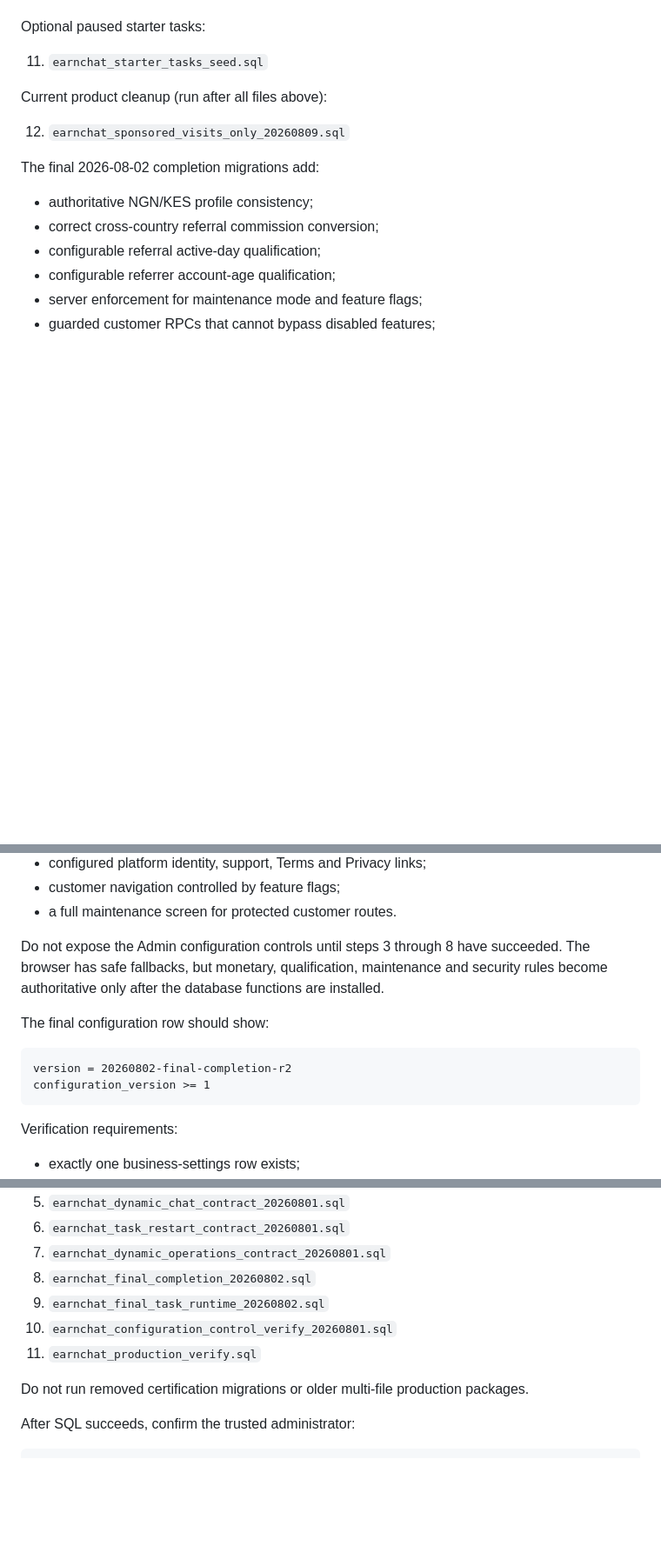
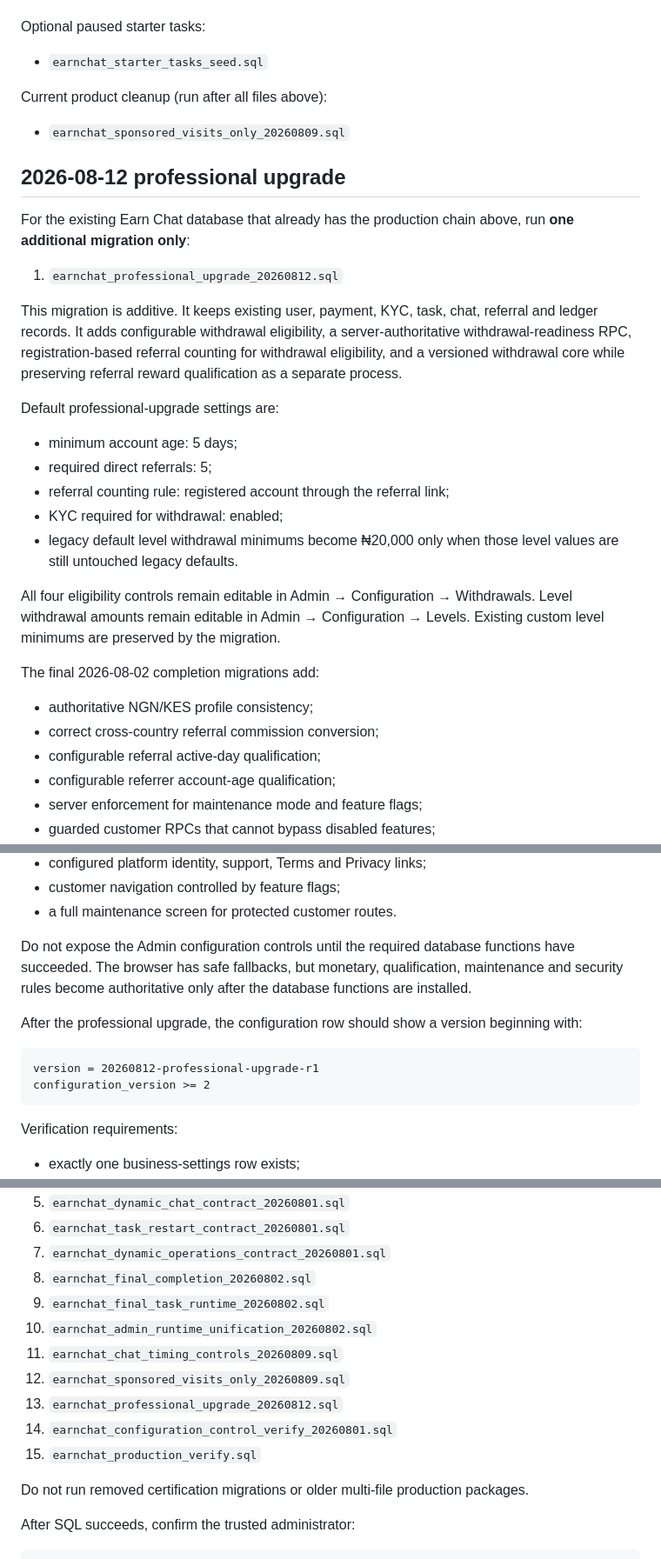
Before and after one commit to KSamtoclef/Earn-test, a Markdown page: supabase/PRODUCTION_RUN_ORDER.md, 3 parts joined by grey strips. Shown at 87% size. Drawn GitHub-style; blank space fills up the shorter version.

Commit message:
Document professional upgrade SQL run order

````diff
--- a/supabase/PRODUCTION_RUN_ORDER.md
+++ b/supabase/PRODUCTION_RUN_ORDER.md
@@ -21,11 +21,29 @@ Run these idempotent upgrades in this exact order:
 
 Optional paused starter tasks:
 
-11. `earnchat_starter_tasks_seed.sql`
+- `earnchat_starter_tasks_seed.sql`
 
 Current product cleanup (run after all files above):
 
-12. `earnchat_sponsored_visits_only_20260809.sql`
+- `earnchat_sponsored_visits_only_20260809.sql`
+
+## 2026-08-12 professional upgrade
+
+For the existing Earn Chat database that already has the production chain above, run **one additional migration only**:
+
+1. `earnchat_professional_upgrade_20260812.sql`
+
+This migration is additive. It keeps existing user, payment, KYC, task, chat, referral and ledger records. It adds configurable withdrawal eligibility, a server-authoritative withdrawal-readiness RPC, registration-based referral counting for withdrawal eligibility, and a versioned withdrawal core while preserving referral reward qualification as a separate process.
+
+Default professional-upgrade settings are:
+
+- minimum account age: 5 days;
+- required direct referrals: 5;
+- referral counting rule: registered account through the referral link;
+- KYC required for withdrawal: enabled;
+- legacy default level withdrawal minimums become ₦20,000 only when those level values are still untouched legacy defaults.
+
+All four eligibility controls remain editable in Admin → Configuration → Withdrawals. Level withdrawal amounts remain editable in Admin → Configuration → Levels. Existing custom level minimums are preserved by the migration.
 
 The final 2026-08-02 completion migrations add:
 
@@ -51,13 +69,13 @@ The customer runtime additionally applies:
 - customer navigation controlled by feature flags;
 - a full maintenance screen for protected customer routes.
 
-Do not expose the Admin configuration controls until steps 3 through 8 have succeeded. The browser has safe fallbacks, but monetary, qualification, maintenance and security rules become authoritative only after the database functions are installed.
+Do not expose the Admin configuration controls until the required database functions have succeeded. The browser has safe fallbacks, but monetary, qualification, maintenance and security rules become authoritative only after the database functions are installed.
 
-The final configuration row should show:
+After the professional upgrade, the configuration row should show a version beginning with:
 
 ```text
-version = 20260802-final-completion-r2
-configuration_version >= 1
+version = 20260812-professional-upgrade-r1
+configuration_version >= 2
 ```
 
 Verification requirements:
@@ -101,8 +122,12 @@ Run:
 7. `earnchat_dynamic_operations_contract_20260801.sql`
 8. `earnchat_final_completion_20260802.sql`
 9. `earnchat_final_task_runtime_20260802.sql`
-10. `earnchat_configuration_control_verify_20260801.sql`
-11. `earnchat_production_verify.sql`
+10. `earnchat_admin_runtime_unification_20260802.sql`
+11. `earnchat_chat_timing_controls_20260809.sql`
+12. `earnchat_sponsored_visits_only_20260809.sql`
+13. `earnchat_professional_upgrade_20260812.sql`
+14. `earnchat_configuration_control_verify_20260801.sql`
+15. `earnchat_production_verify.sql`
 
 Do not run removed certification migrations or older multi-file production packages.
 
````
Also changed, not shown: other parts of supabase/PRODUCTION_RUN_ORDER.md (+3 -0 lines).
